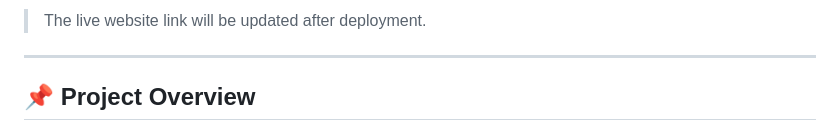
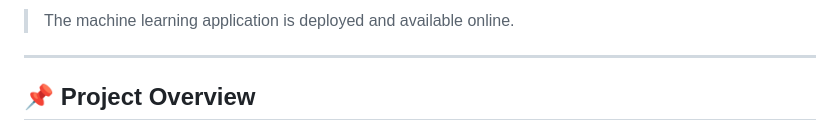
Before and after one commit to kayalvizhi223456-svg/DataCenter_Heat_Reuse_ML, a Markdown page: README.md, the part around one of its changes. Rendered like a GitHub page.

```diff
--- a/README.md
+++ b/README.md
@@ -7,5 +7,5 @@
 
-> The live website link will be updated after deployment.
+> The machine learning application is deployed and available online.
 
 ---
 
```
Also changed, not shown: other parts of README.md (+1 -1 lines).
